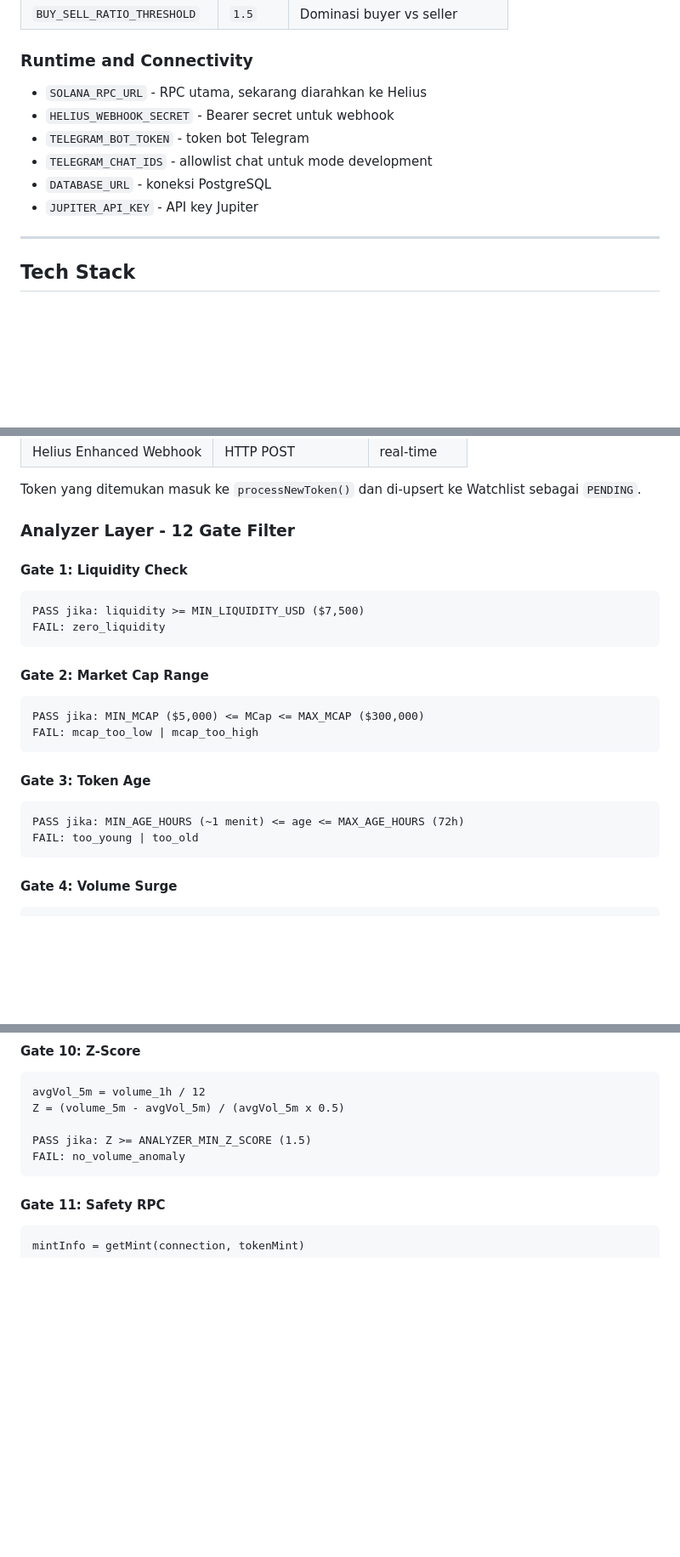
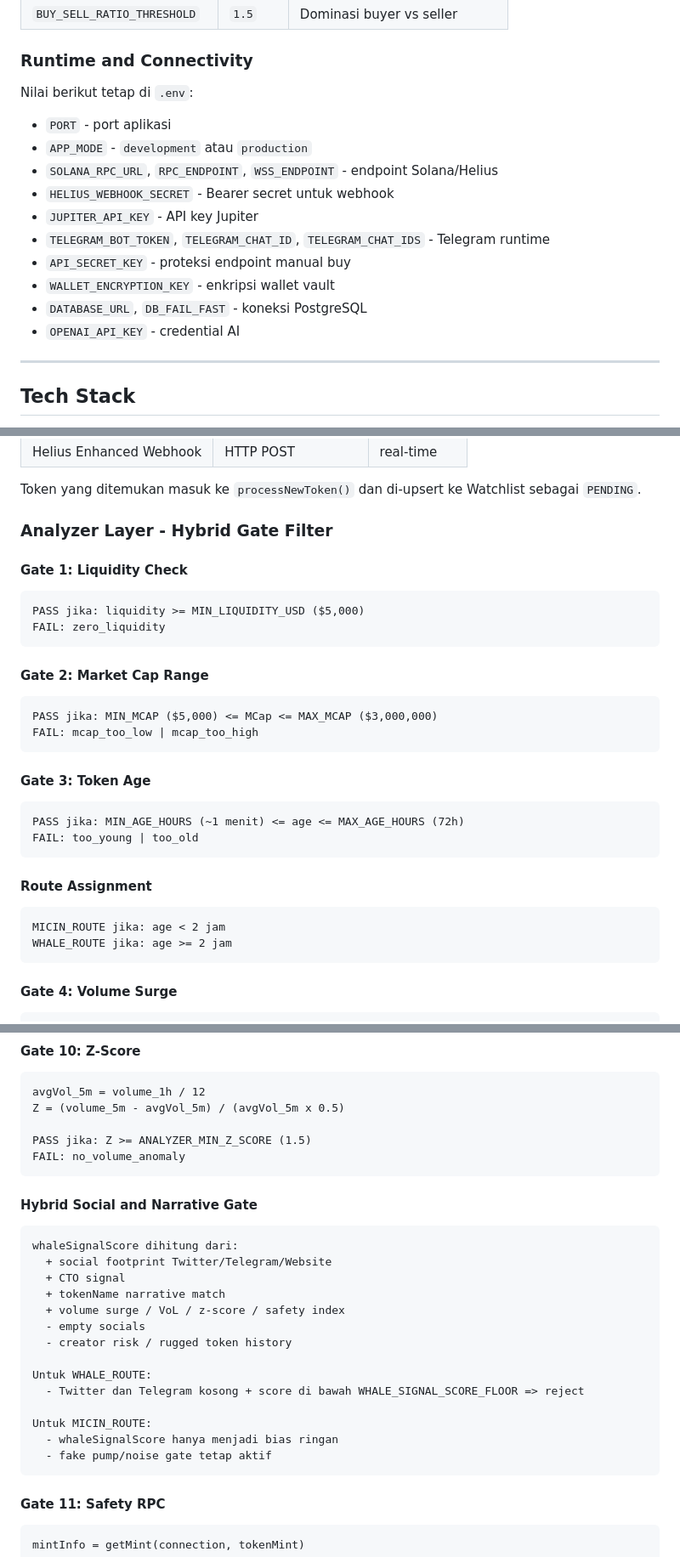
Before and after one commit to amirullazmi0/solana-automation, a Markdown page: README.md, 3 parts joined by grey strips. Shown at 85% size. Rendered like a GitHub page; blank space fills up the shorter version.

````diff
--- a/README.md
+++ b/README.md
@@ -139,12 +157,18 @@ Salin `.env.example` ke `.env` dan isi value-nya. Parameter utama yang relevan:
 
 ### Runtime and Connectivity
 
-- `SOLANA_RPC_URL` - RPC utama, sekarang diarahkan ke Helius
+Nilai berikut tetap di `.env`:
+
+- `PORT` - port aplikasi
+- `APP_MODE` - `development` atau `production`
+- `SOLANA_RPC_URL`, `RPC_ENDPOINT`, `WSS_ENDPOINT` - endpoint Solana/Helius
 - `HELIUS_WEBHOOK_SECRET` - Bearer secret untuk webhook
-- `TELEGRAM_BOT_TOKEN` - token bot Telegram
-- `TELEGRAM_CHAT_IDS` - allowlist chat untuk mode development
-- `DATABASE_URL` - koneksi PostgreSQL
 - `JUPITER_API_KEY` - API key Jupiter
+- `TELEGRAM_BOT_TOKEN`, `TELEGRAM_CHAT_ID`, `TELEGRAM_CHAT_IDS` - Telegram runtime
+- `API_SECRET_KEY` - proteksi endpoint manual buy
+- `WALLET_ENCRYPTION_KEY` - enkripsi wallet vault
+- `DATABASE_URL`, `DB_FAIL_FAST` - koneksi PostgreSQL
+- `OPENAI_API_KEY` - credential AI
 
 ---
 
@@ -201,19 +234,19 @@ Bot menemukan token dari beberapa sumber:
 
 Token yang ditemukan masuk ke `processNewToken()` dan di-upsert ke Watchlist sebagai `PENDING`.
 
-### Analyzer Layer - 12 Gate Filter
+### Analyzer Layer - Hybrid Gate Filter
 
 #### Gate 1: Liquidity Check
 
 ```text
-PASS jika: liquidity >= MIN_LIQUIDITY_USD ($7,500)
+PASS jika: liquidity >= MIN_LIQUIDITY_USD ($5,000)
 FAIL: zero_liquidity
 ```
 
 #### Gate 2: Market Cap Range
 
 ```text
-PASS jika: MIN_MCAP ($5,000) <= MCap <= MAX_MCAP ($300,000)
+PASS jika: MIN_MCAP ($5,000) <= MCap <= MAX_MCAP ($3,000,000)
 FAIL: mcap_too_low | mcap_too_high
 ```
 
@@ -222,6 +255,13 @@ FAIL: mcap_too_low | mcap_too_high
 ```text
 PASS jika: MIN_AGE_HOURS (~1 menit) <= age <= MAX_AGE_HOURS (72h)
 FAIL: too_young | too_old
+```
+
+#### Route Assignment
+
+```text
+MICIN_ROUTE jika: age < 2 jam
+WHALE_ROUTE jika: age >= 2 jam
 ```
 
 #### Gate 4: Volume Surge
@@ -286,6 +326,25 @@ Z = (volume_5m - avgVol_5m) / (avgVol_5m x 0.5)
 
 PASS jika: Z >= ANALYZER_MIN_Z_SCORE (1.5)
 FAIL: no_volume_anomaly
+```
+
+#### Hybrid Social and Narrative Gate
+
+```text
+whaleSignalScore dihitung dari:
+  + social footprint Twitter/Telegram/Website
+  + CTO signal
+  + tokenName narrative match
+  + volume surge / VoL / z-score / safety index
+  - empty socials
+  - creator risk / rugged token history
+
+Untuk WHALE_ROUTE:
+  - Twitter dan Telegram kosong + score di bawah WHALE_SIGNAL_SCORE_FLOOR => reject
+
+Untuk MICIN_ROUTE:
+  - whaleSignalScore hanya menjadi bias ringan
+  - fake pump/noise gate tetap aktif
 ```
 
 #### Gate 11: Safety RPC
````
Also changed, not shown: other parts of README.md (+55 -25 lines).
